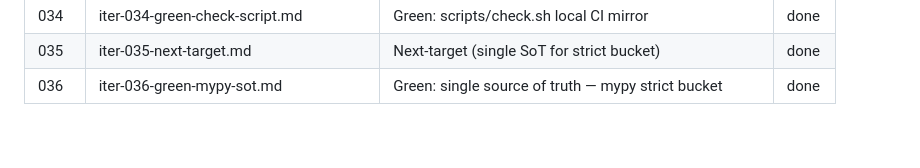
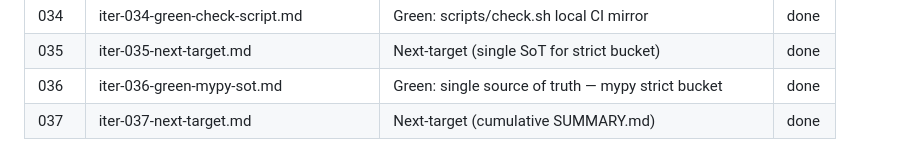
Before and after one commit to CristianDArrigo/malphas, a Markdown page: docs/auto-loop/INDEX.md, the part around the change. Drawn GitHub-style.

Commit message:
auto-loop: iter-037 next-target (cumulative SUMMARY.md)

```diff
--- a/docs/auto-loop/INDEX.md
+++ b/docs/auto-loop/INDEX.md
@@ -62,3 +62,4 @@ Repository: malphas (privacy-first P2P messenger).
 | 034 | iter-034-green-check-script.md | Green: scripts/check.sh local CI mirror | done |
 | 035 | iter-035-next-target.md | Next-target (single SoT for strict bucket) | done |
 | 036 | iter-036-green-mypy-sot.md | Green: single source of truth — mypy strict bucket | done |
+| 037 | iter-037-next-target.md | Next-target (cumulative SUMMARY.md) | done |
```
Also changed, not shown: docs/auto-loop/iter-037-next-target.md (added, +44 -0 lines).
